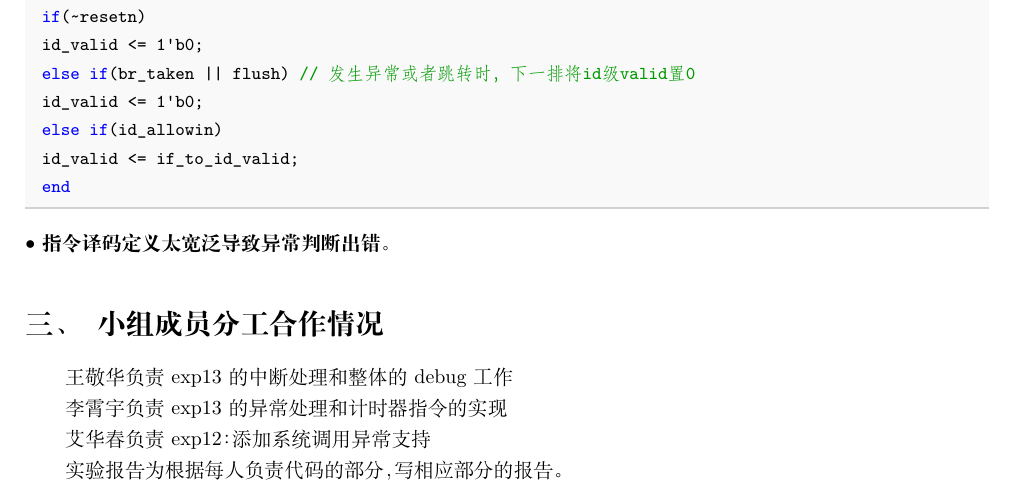
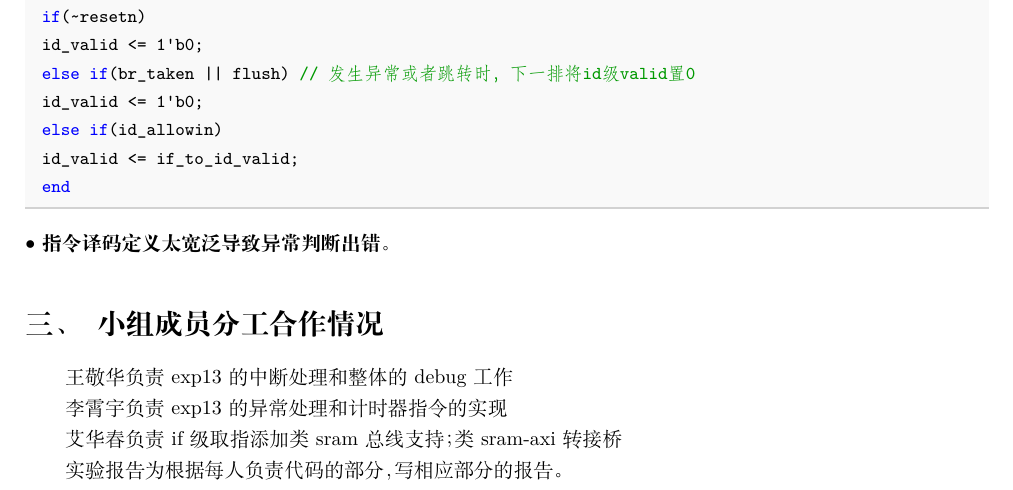
Before and after one commit to ahuahaveahappyday/calab-68, a LaTeX document (Cooperative_project/prj5_exp16/report/main.tex): part of page 6 of 6, cut so that both start at the same text. Compiled offline with XeLaTeX.

Commit message:
docs: add exp15 report

```diff
--- a/Cooperative_project/prj5_exp16/report/main.tex
+++ b/Cooperative_project/prj5_exp16/report/main.tex
@@ -338,7 +338,7 @@ $\bullet$
 
 李霄宇负责exp13的异常处理和计时器指令的实现
 
-艾华春负责exp12：添加系统调用异常支持
+艾华春负责if级取指添加类sram总线支持；类sram-axi转接桥
 
 实验报告为根据每人负责代码的部分，写相应部分的报告。
 \end{document}
```
Also changed, not shown: Cooperative_project/prj5_exp16/report/main.pdf, 2 other files.
